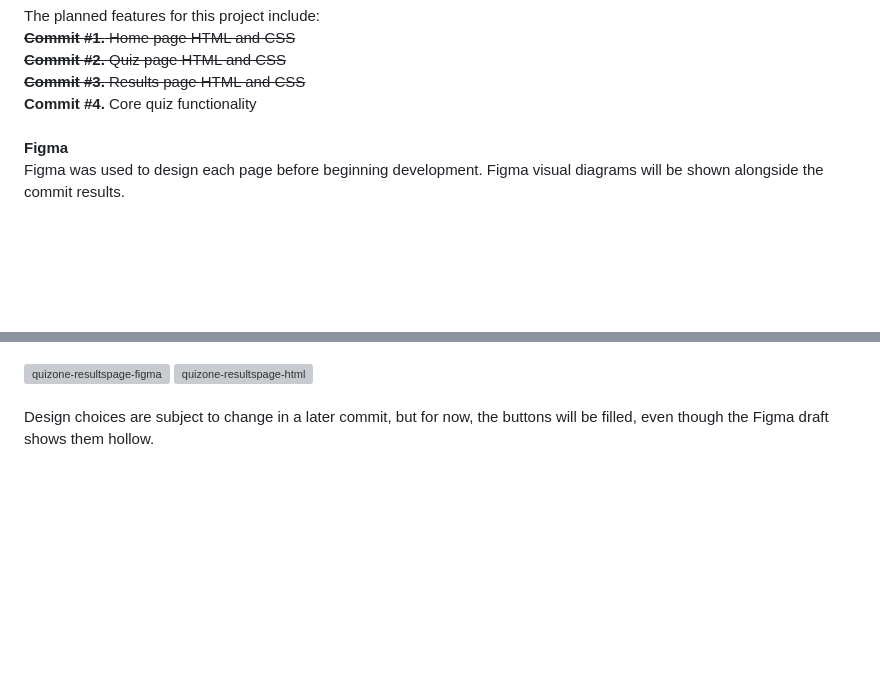
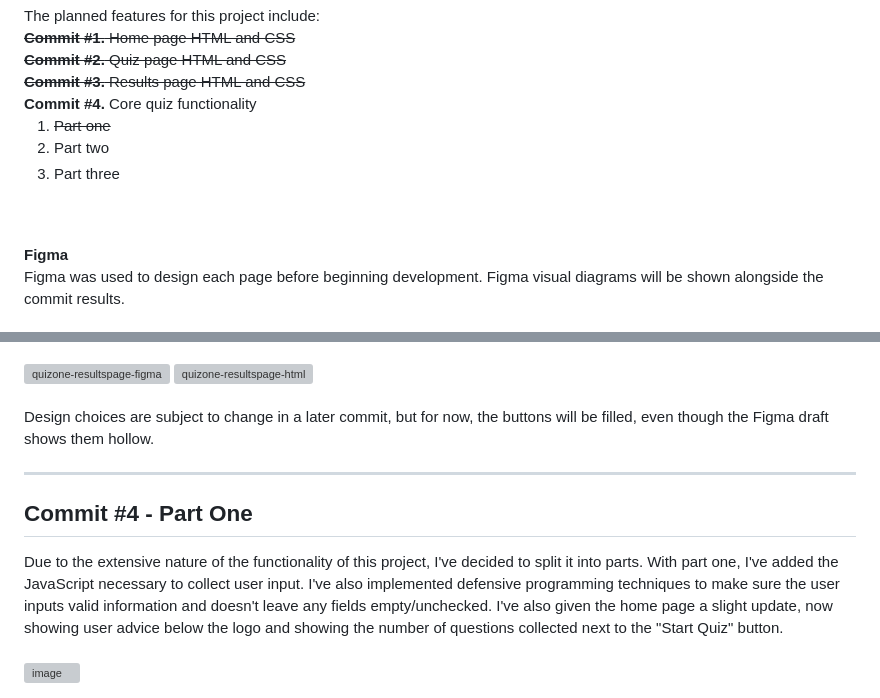
Before and after one commit to HamzahFar1203/quizone-app, a Markdown page: README.md, 2 parts joined by grey strips. Rendered like a GitHub page; blank space fills up the shorter version; grey boxes are pictures that could not be loaded.

Commit message:
Update README with details for Commit #4
Added detailed description for Commit #4, outlining the new functionality and design updates.

```diff
--- a/README.md
+++ b/README.md
@@ -11,6 +11,11 @@ The planned features for this project include:
 <s><strong>Commit #3.</strong> Results page HTML and CSS</s>
 <br>
 <strong>Commit #4.</strong> Core quiz functionality
+    <ol>
+      <s><li>Part one</li></s>
+      <li>Part two</li>
+      <li>Part three</li>
+    </ol>
 <br>
 <br>
 <strong>Figma</strong>
@@ -45,3 +50,9 @@ In commit #3, I've finally added the third and final page for this web app. The
 <br>
 <br>
 Design choices are subject to change in a later commit, but for now, the buttons will be filled, even though the Figma draft shows them hollow.
+<hr>
+<h2>Commit #4 - Part One</h2>
+Due to the extensive nature of the functionality of this project, I've decided to split it into parts. With part one, I've added the JavaScript necessary to collect user input. I've also implemented defensive programming techniques to make sure the user inputs valid information and doesn't leave any fields empty/unchecked. I've also given the home page a slight update, now showing user advice below the logo and showing the number of questions collected next to the "Start Quiz" button.
+<br>
+<br>
+<img width="1019" height="566" alt="image" src="https://github.com/user-attachments/assets/0080b61e-348b-45fe-bd94-f45430e3e27e" />
```
